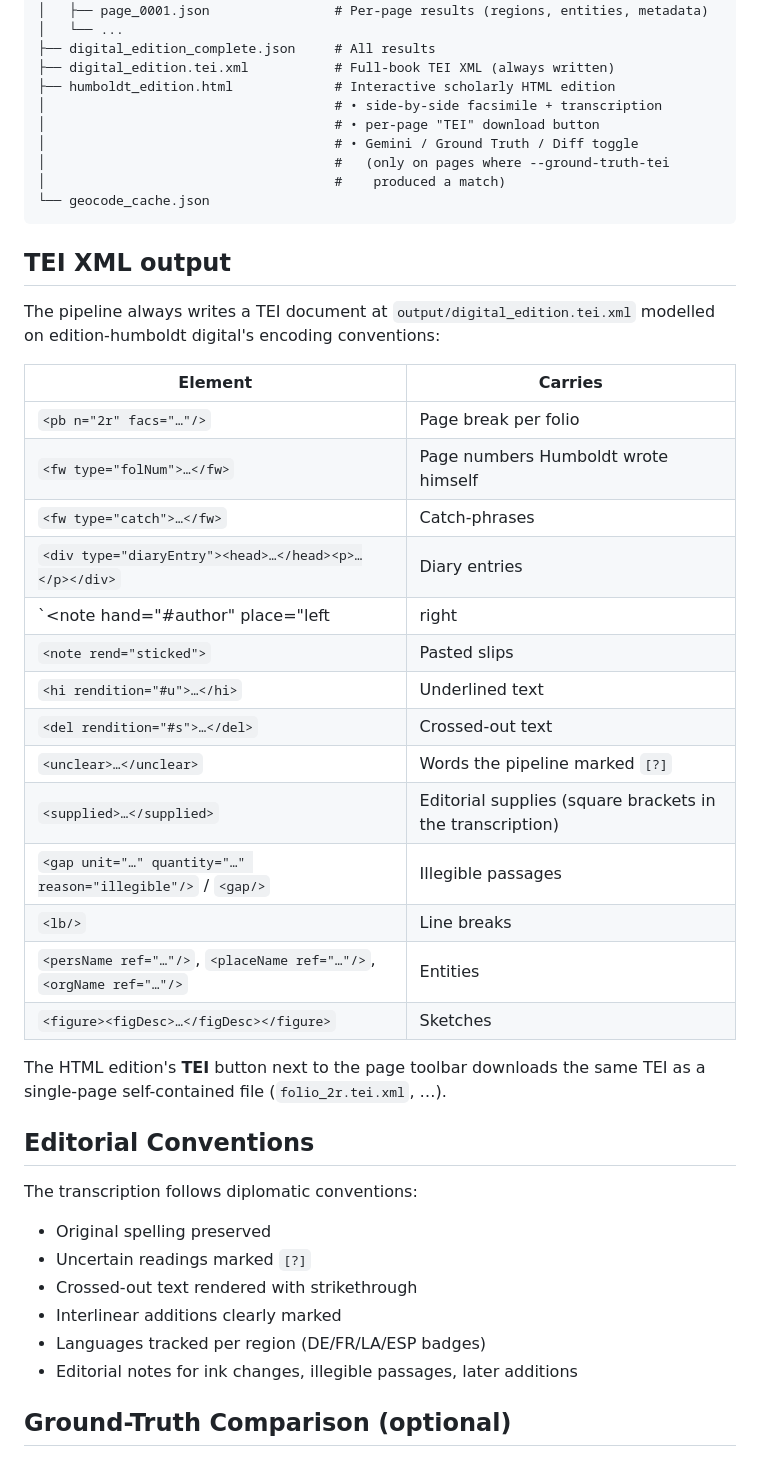
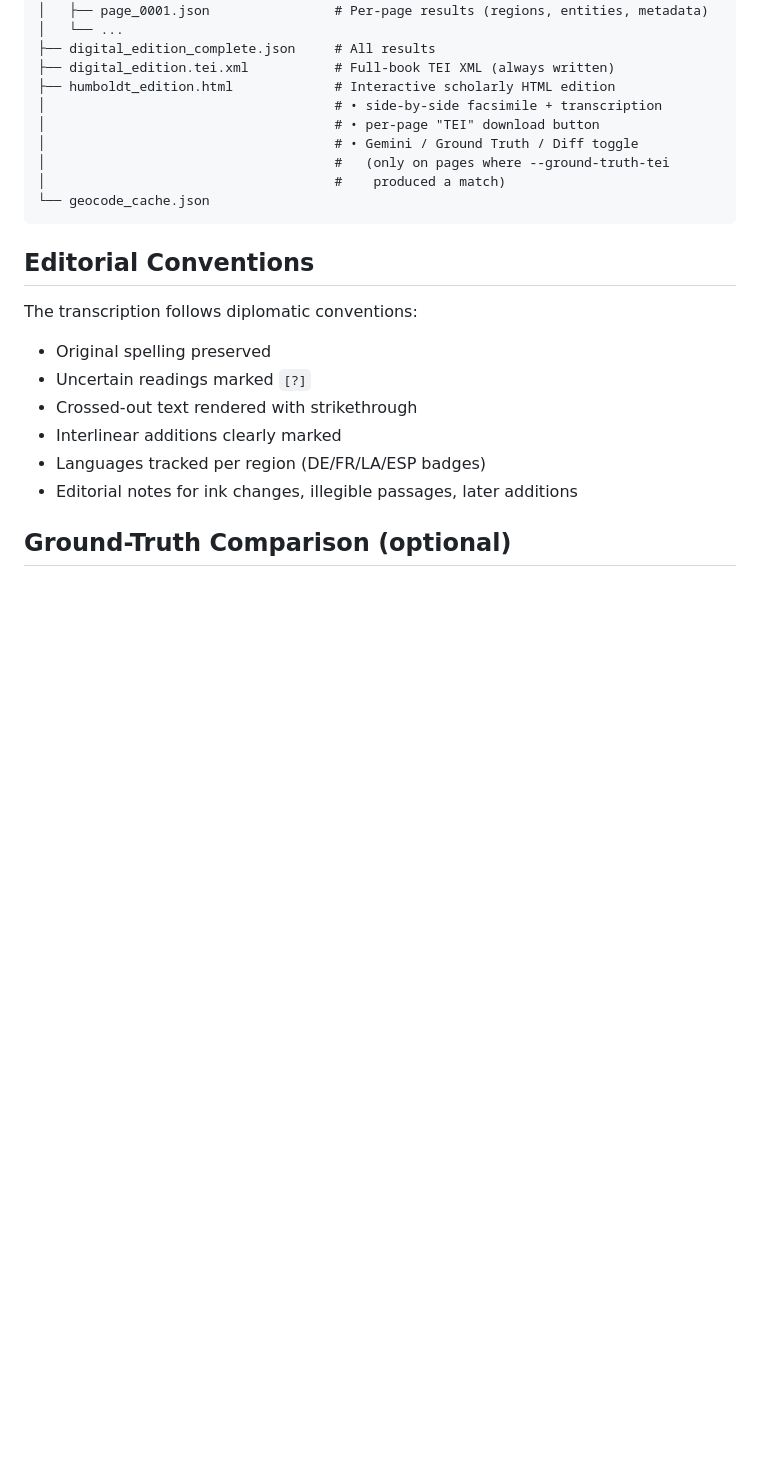
Before and after one commit to Maelkolb/Humboldt_The_Inaccurate_Edition, a Markdown page: README.md, the part around one of its changes. GitHub-like rendering; blank space fills up the shorter version.

````diff
--- a/README.md
+++ b/README.md
@@ -105,31 +105,6 @@ output/
 └── geocode_cache.json
 ```
 
-## TEI XML output
-
-The pipeline always writes a TEI document at `output/digital_edition.tei.xml`
-modelled on edition-humboldt digital's encoding conventions:
-
-| Element | Carries |
-|---|---|
-| `<pb n="2r" facs="…"/>` | Page break per folio |
-| `<fw type="folNum">…</fw>` | Page numbers Humboldt wrote himself |
-| `<fw type="catch">…</fw>` | Catch-phrases |
-| `<div type="diaryEntry"><head>…</head><p>…</p></div>` | Diary entries |
-| `<note hand="#author" place="left|right|mTop|mBottom|opposite">` | Marginal notes |
-| `<note rend="sticked">` | Pasted slips |
-| `<hi rendition="#u">…</hi>` | Underlined text |
-| `<del rendition="#s">…</del>` | Crossed-out text |
-| `<unclear>…</unclear>` | Words the pipeline marked `[?]` |
-| `<supplied>…</supplied>` | Editorial supplies (square brackets in the transcription) |
-| `<gap unit="…" quantity="…" reason="illegible"/>` / `<gap/>` | Illegible passages |
-| `<lb/>` | Line breaks |
-| `<persName ref="…"/>`, `<placeName ref="…"/>`, `<orgName ref="…"/>` | Entities |
-| `<figure><figDesc>…</figDesc></figure>` | Sketches |
-
-The HTML edition's **TEI** button next to the page toolbar downloads the
-same TEI as a single-page self-contained file (`folio_2r.tei.xml`, …).
-
 ## Editorial Conventions
 
 The transcription follows diplomatic conventions:
````
Also changed, not shown: other parts of README.md (+0 -24 lines).
